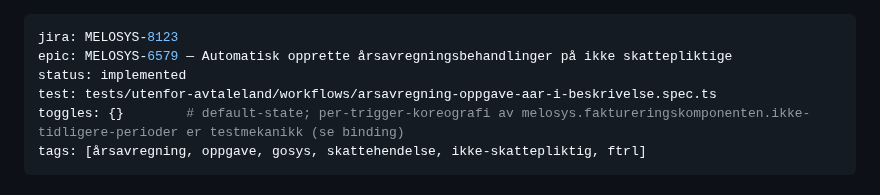
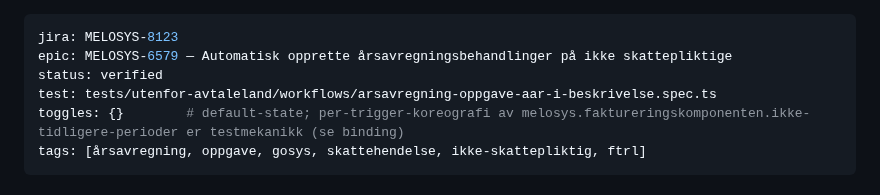
Before and after one commit to navikt/melosys-e2e-tests, a Markdown page: specs/aarsavregning-oppgave-skatteaar-i-beskrivelse.md, the part around the change. GitHub-like rendering.

Commit message:
MELOSYS-8123 Spec verifisert: lokal 3/3 + CI 76/0 (run 27263683089)

```diff
--- a/specs/aarsavregning-oppgave-skatteaar-i-beskrivelse.md
+++ b/specs/aarsavregning-oppgave-skatteaar-i-beskrivelse.md
@@ -1,7 +1,7 @@
 ---
 jira: MELOSYS-8123
 epic: MELOSYS-6579 — Automatisk opprette årsavregningsbehandlinger på ikke skattepliktige
-status: implemented
+status: verified
 test: tests/utenfor-avtaleland/workflows/arsavregning-oppgave-aar-i-beskrivelse.spec.ts
 toggles: {}        # default-state; per-trigger-koreografi av melosys.faktureringskomponenten.ikke-tidligere-perioder er testmekanikk (se binding)
 tags: [årsavregning, oppgave, gosys, skattehendelse, ikke-skattepliktig, ftrl]
```
